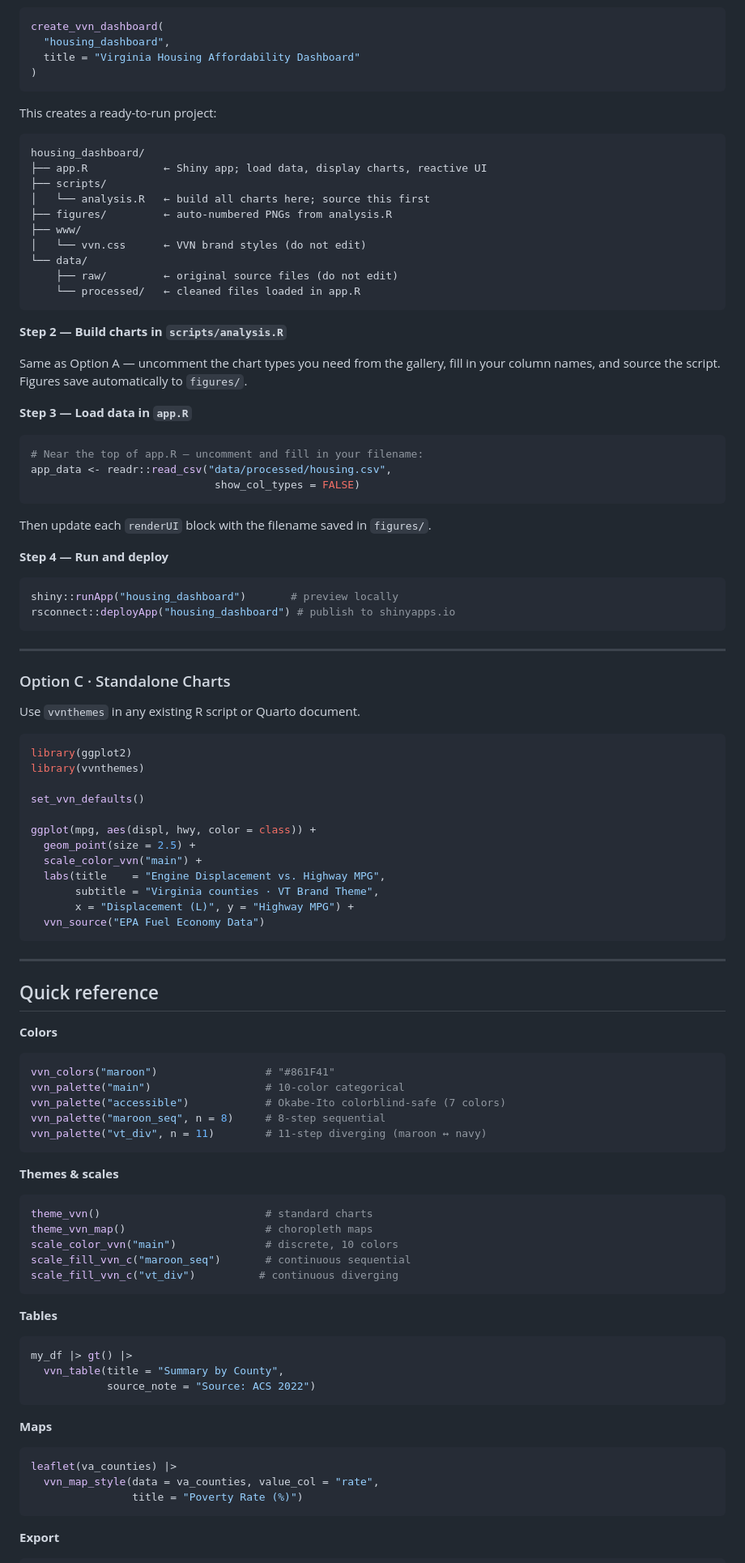
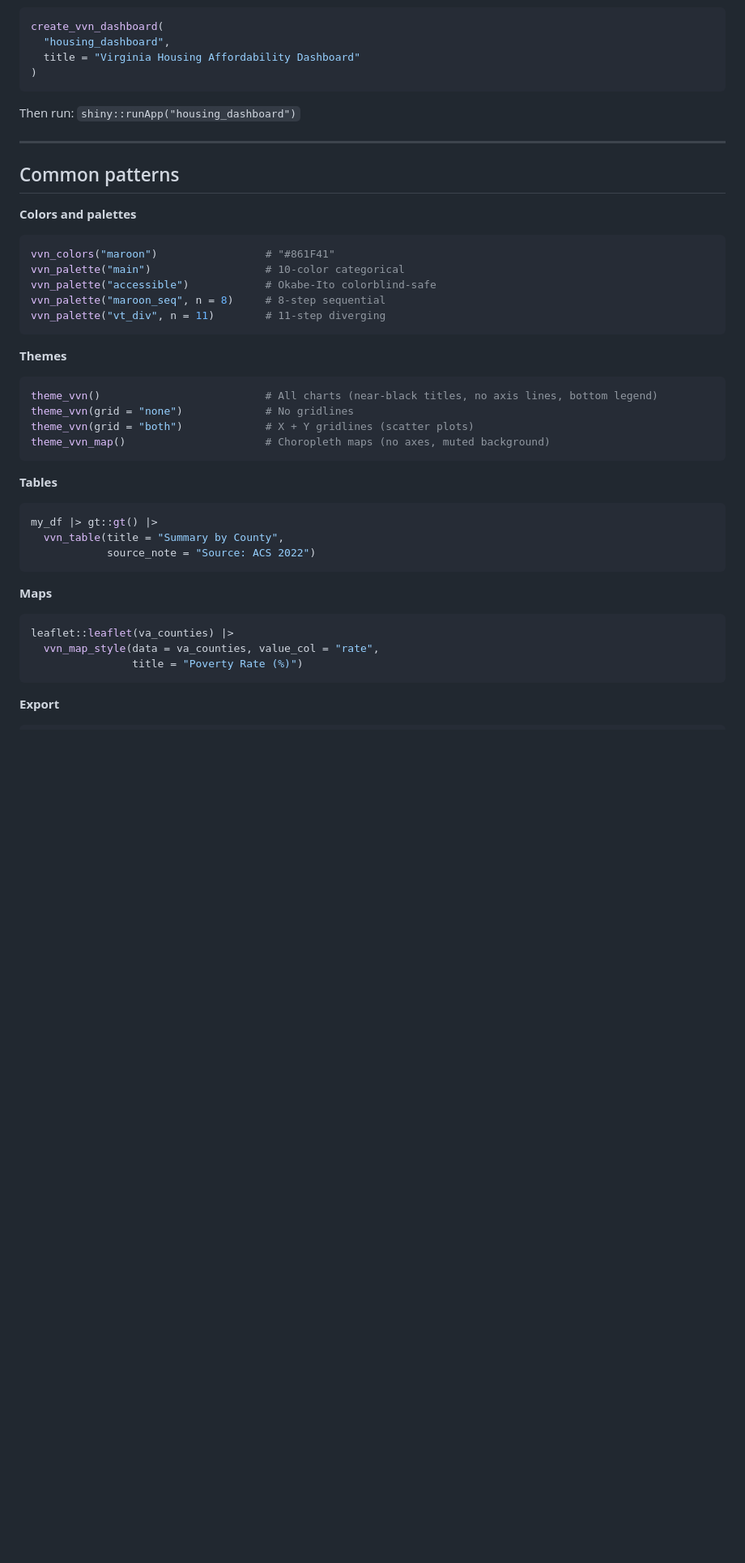
Before and after one commit to yujuangao/VVN, a Markdown page: README.md, the part around one of its changes. Shown at 81% size. Rendered like a GitHub page; blank space fills up the shorter version.

````diff
--- a/README.md
+++ b/README.md
@@ -176,95 +102,43 @@ create_vvn_dashboard(
 )
 ```
 
-This creates a ready-to-run project:
-
-```
-housing_dashboard/
-├── app.R            ← Shiny app; load data, display charts, reactive UI
-├── scripts/
-│   └── analysis.R   ← build all charts here; source this first
-├── figures/         ← auto-numbered PNGs from analysis.R
-├── www/
-│   └── vvn.css      ← VVN brand styles (do not edit)
-└── data/
-    ├── raw/         ← original source files (do not edit)
-    └── processed/   ← cleaned files loaded in app.R
-```
-
-**Step 2 — Build charts in `scripts/analysis.R`**
-
-Same as Option A — uncomment the chart types you need from the gallery, fill in your column names, and source the script. Figures save automatically to `figures/`.
-
-**Step 3 — Load data in `app.R`**
-
-```r
-# Near the top of app.R — uncomment and fill in your filename:
-app_data <- readr::read_csv("data/processed/housing.csv",
-                             show_col_types = FALSE)
-```
-
-Then update each `renderUI` block with the filename saved in `figures/`.
-
-**Step 4 — Run and deploy**
-
-```r
-shiny::runApp("housing_dashboard")       # preview locally
-rsconnect::deployApp("housing_dashboard") # publish to shinyapps.io
-```
+Then run: `shiny::runApp("housing_dashboard")`
 
 ---
 
-### Option C · Standalone Charts
+## Common patterns
 
-Use `vvnthemes` in any existing R script or Quarto document.
+**Colors and palettes**
 
-```r
-library(ggplot2)
-library(vvnthemes)
-
-set_vvn_defaults()
-
-ggplot(mpg, aes(displ, hwy, color = class)) +
-  geom_point(size = 2.5) +
-  scale_color_vvn("main") +
-  labs(title    = "Engine Displacement vs. Highway MPG",
-       subtitle = "Virginia counties · VT Brand Theme",
-       x = "Displacement (L)", y = "Highway MPG") +
-  vvn_source("EPA Fuel Economy Data")
-```
-
----
-
-## Quick reference
-
-**Colors**
 ```r
 vvn_colors("maroon")                 # "#861F41"
 vvn_palette("main")                  # 10-color categorical
-vvn_palette("accessible")            # Okabe-Ito colorblind-safe (7 colors)
+vvn_palette("accessible")            # Okabe-Ito colorblind-safe
 vvn_palette("maroon_seq", n = 8)     # 8-step sequential
-vvn_palette("vt_div", n = 11)        # 11-step diverging (maroon ↔ navy)
+vvn_palette("vt_div", n = 11)        # 11-step diverging
 ```
 
-**Themes & scales**
+**Themes**
+
 ```r
-theme_vvn()                          # standard charts
-theme_vvn_map()                      # choropleth maps
-scale_color_vvn("main")              # discrete, 10 colors
-scale_fill_vvn_c("maroon_seq")       # continuous sequential
-scale_fill_vvn_c("vt_div")          # continuous diverging
+theme_vvn()                          # All charts (near-black titles, no axis lines, bottom legend)
+theme_vvn(grid = "none")             # No gridlines
+theme_vvn(grid = "both")             # X + Y gridlines (scatter plots)
+theme_vvn_map()                      # Choropleth maps (no axes, muted background)
 ```
 
 **Tables**
+
 ```r
-my_df |> gt() |>
+my_df |> gt::gt() |>
   vvn_table(title = "Summary by County",
             source_note = "Source: ACS 2022")
 ```
 
 **Maps**
+
 ```r
-leaflet(va_counties) |>
+leaflet::leaflet(va_counties) |>
   vvn_map_style(data = va_counties, value_col = "rate",
                 title = "Poverty Rate (%)")
 ```
````
Also changed, not shown: other parts of README.md (+69 -140 lines).
